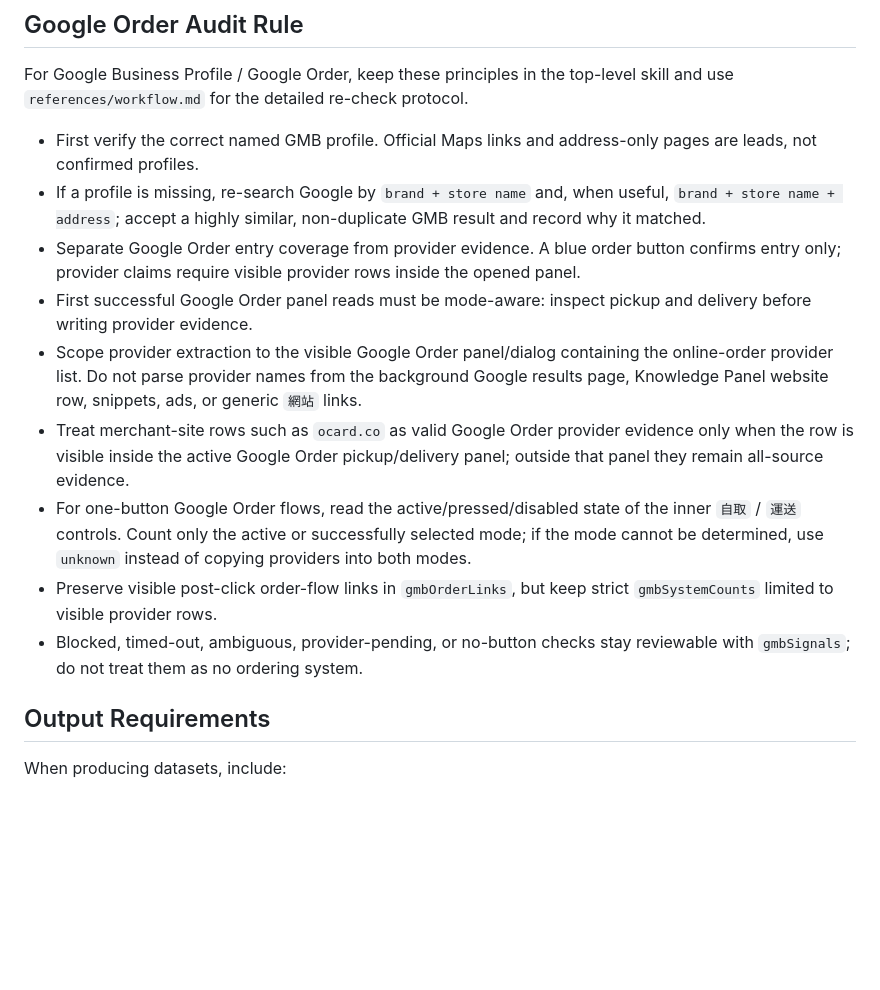
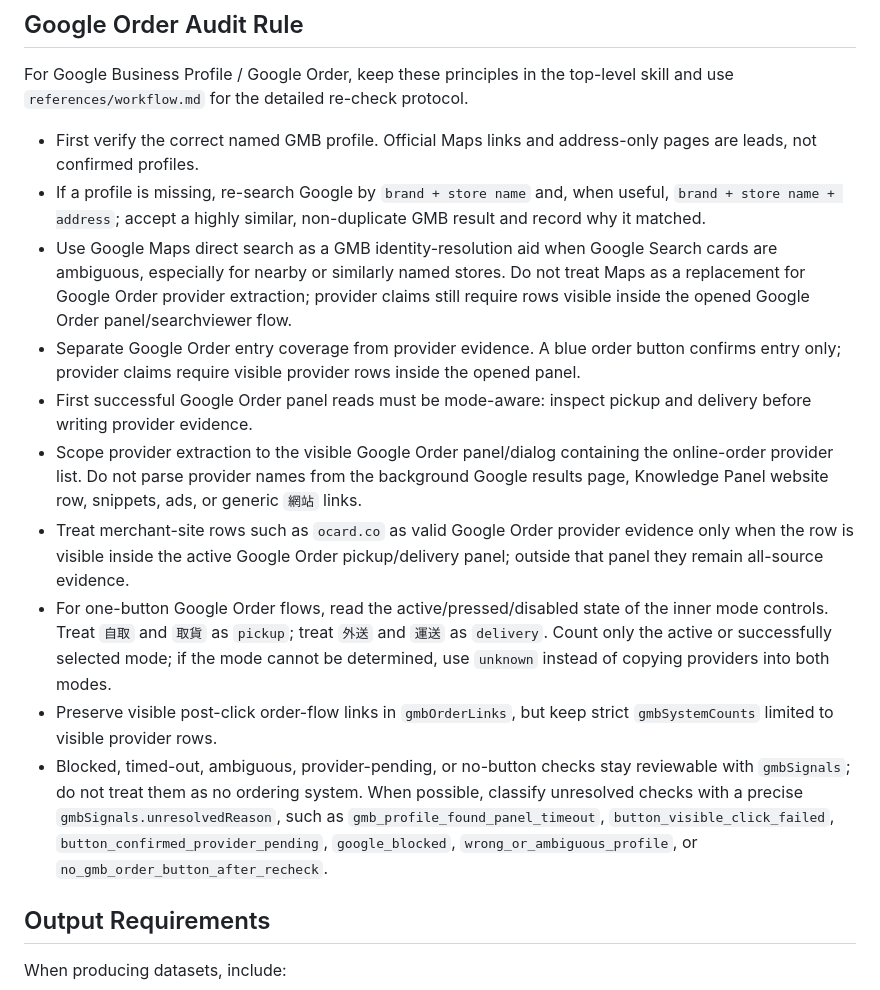
Before and after one commit to ccchang610/brand-order-analysis, a Markdown page: skills/brand-order-analysis/SKILL.md, the part around the change. GitHub-like rendering; blank space fills up the shorter version.

Commit message:
Update brand order analysis skill GMB rules

```diff
--- a/skills/brand-order-analysis/SKILL.md
+++ b/skills/brand-order-analysis/SKILL.md
@@ -65,13 +65,14 @@ For Google Business Profile / Google Order, keep these principles in the top-lev
 
 - First verify the correct named GMB profile. Official Maps links and address-only pages are leads, not confirmed profiles.
 - If a profile is missing, re-search Google by `brand + store name` and, when useful, `brand + store name + address`; accept a highly similar, non-duplicate GMB result and record why it matched.
+- Use Google Maps direct search as a GMB identity-resolution aid when Google Search cards are ambiguous, especially for nearby or similarly named stores. Do not treat Maps as a replacement for Google Order provider extraction; provider claims still require rows visible inside the opened Google Order panel/searchviewer flow.
 - Separate Google Order entry coverage from provider evidence. A blue order button confirms entry only; provider claims require visible provider rows inside the opened panel.
 - First successful Google Order panel reads must be mode-aware: inspect pickup and delivery before writing provider evidence.
 - Scope provider extraction to the visible Google Order panel/dialog containing the online-order provider list. Do not parse provider names from the background Google results page, Knowledge Panel website row, snippets, ads, or generic `網站` links.
 - Treat merchant-site rows such as `ocard.co` as valid Google Order provider evidence only when the row is visible inside the active Google Order pickup/delivery panel; outside that panel they remain all-source evidence.
-- For one-button Google Order flows, read the active/pressed/disabled state of the inner `自取` / `運送` controls. Count only the active or successfully selected mode; if the mode cannot be determined, use `unknown` instead of copying providers into both modes.
+- For one-button Google Order flows, read the active/pressed/disabled state of the inner mode controls. Treat `自取` and `取貨` as `pickup`; treat `外送` and `運送` as `delivery`. Count only the active or successfully selected mode; if the mode cannot be determined, use `unknown` instead of copying providers into both modes.
 - Preserve visible post-click order-flow links in `gmbOrderLinks`, but keep strict `gmbSystemCounts` limited to visible provider rows.
-- Blocked, timed-out, ambiguous, provider-pending, or no-button checks stay reviewable with `gmbSignals`; do not treat them as no ordering system.
+- Blocked, timed-out, ambiguous, provider-pending, or no-button checks stay reviewable with `gmbSignals`; do not treat them as no ordering system. When possible, classify unresolved checks with a precise `gmbSignals.unresolvedReason`, such as `gmb_profile_found_panel_timeout`, `button_visible_click_failed`, `button_confirmed_provider_pending`, `google_blocked`, `wrong_or_ambiguous_profile`, or `no_gmb_order_button_after_recheck`.
 ## Output Requirements
 
 When producing datasets, include:
```
Also changed, not shown: 2 other files.
